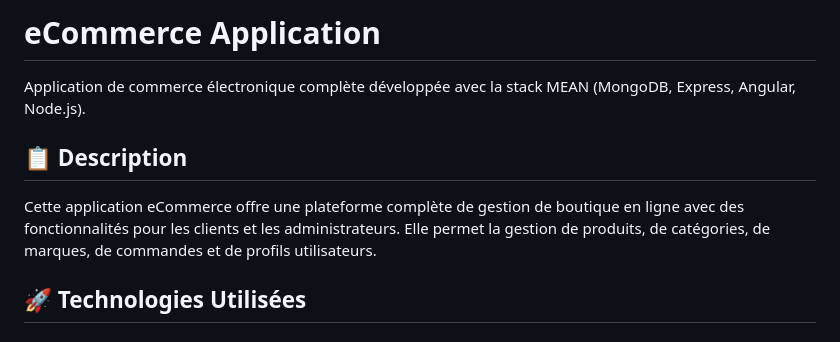
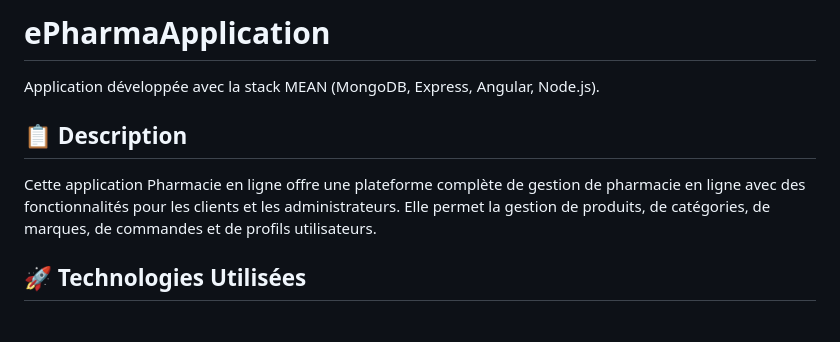
Before and after one commit to DorraMiled/ParmacieEnLigne, a Markdown page: README.md, the part around the change. GitHub-like rendering.

```diff
--- a/README.md
+++ b/README.md
@@ -1,10 +1,10 @@
-# eCommerce Application
+# ePharmaApplication
 
-Application de commerce électronique complète développée avec la stack MEAN (MongoDB, Express, Angular, Node.js).
+Application développée avec la stack MEAN (MongoDB, Express, Angular, Node.js).
 
 ## 📋 Description
 
-Cette application eCommerce offre une plateforme complète de gestion de boutique en ligne avec des fonctionnalités pour les clients et les administrateurs. Elle permet la gestion de produits, de catégories, de marques, de commandes et de profils utilisateurs.
+Cette application Pharmacie en ligne offre une plateforme complète de gestion de pharmacie en ligne avec des fonctionnalités pour les clients et les administrateurs. Elle permet la gestion de produits, de catégories, de marques, de commandes et de profils utilisateurs.
 
 ## 🚀 Technologies Utilisées
 
```
